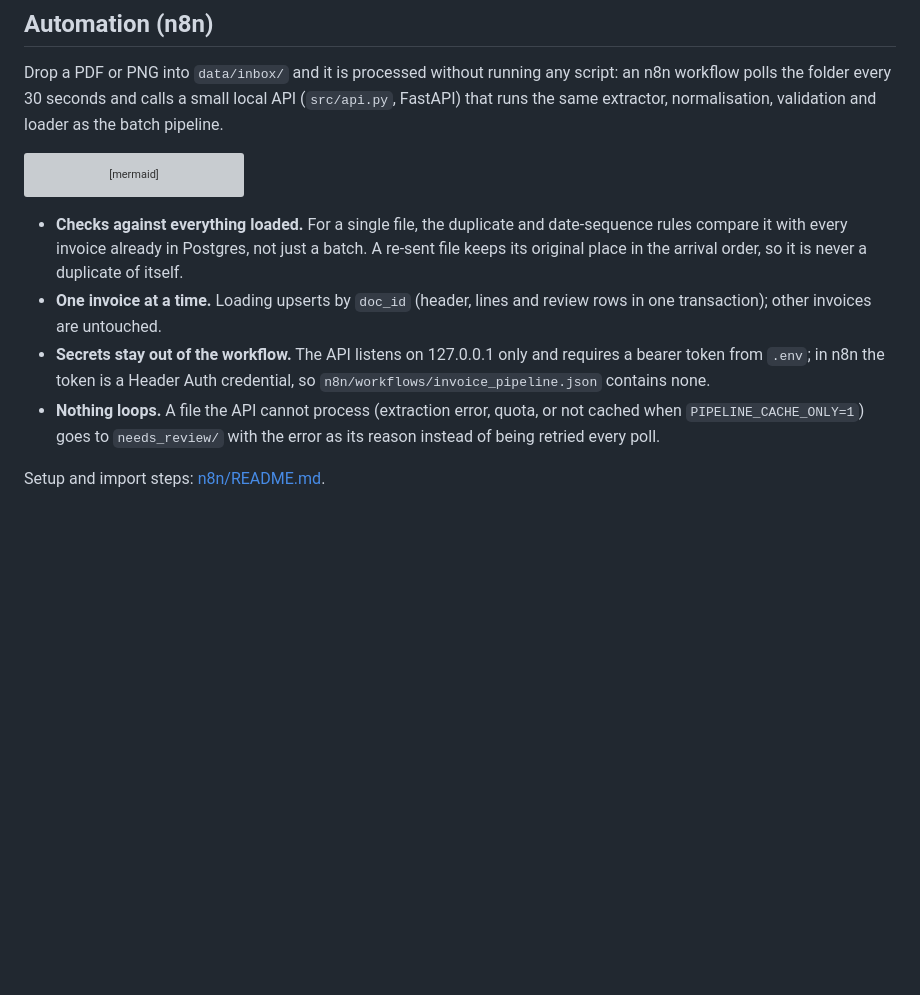
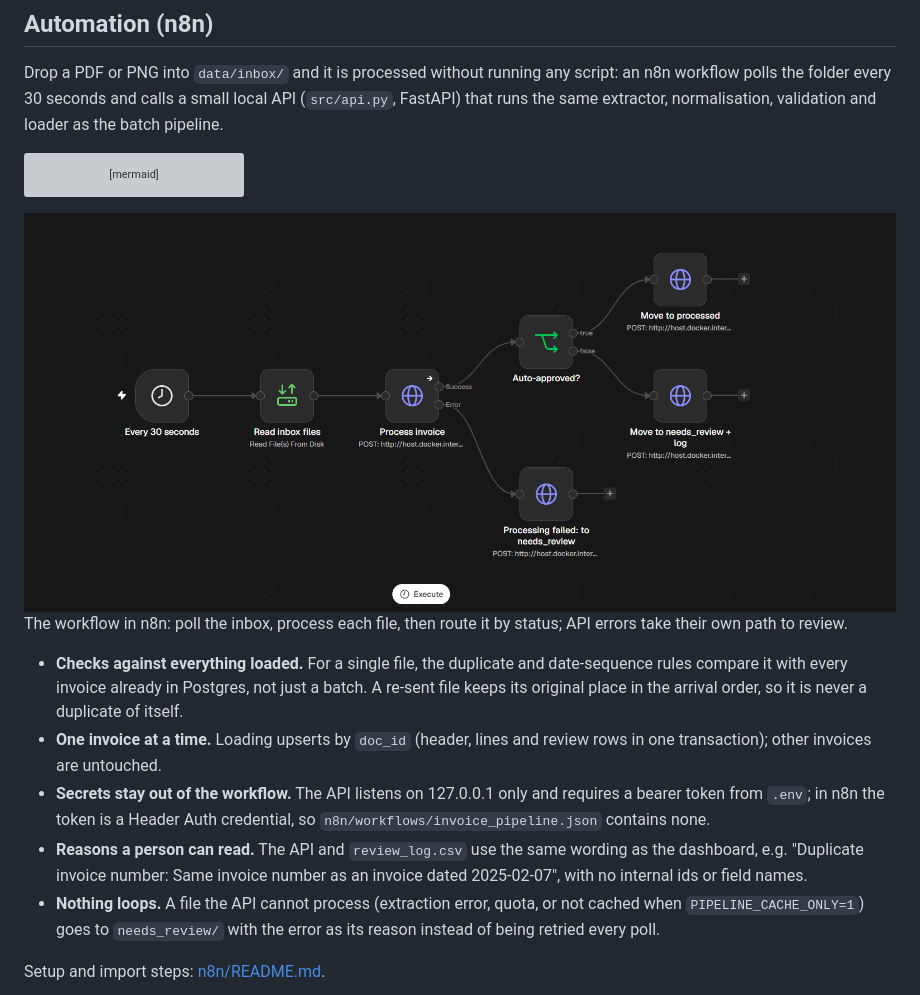
Before and after one commit to zeyadosmoh/invoice-extraction, a Markdown page: README.md, the part around the change. Rendered like a GitHub page; pictures changed too: docs/img/n8n-workflow.png (added); blank space fills up the shorter version; grey boxes are pictures that could not be loaded.

Commit message:
Plain-English API reasons, n8n screenshot
Co-Authored-By: Claude Opus 5.5 <noreply@anthropic.com>

````diff
--- a/README.md
+++ b/README.md
@@ -62,9 +62,13 @@ flowchart LR
     D -->|"needs_review<br/>or error"| F["data/needs_review/<br/>+ review_log.csv"]
 ```
 
+![n8n workflow](docs/img/n8n-workflow.png)
+The workflow in n8n: poll the inbox, process each file, then route it by status; API errors take their own path to review.
+
 - **Checks against everything loaded.** For a single file, the duplicate and date-sequence rules compare it with every invoice already in Postgres, not just a batch. A re-sent file keeps its original place in the arrival order, so it is never a duplicate of itself.
 - **One invoice at a time.** Loading upserts by `doc_id` (header, lines and review rows in one transaction); other invoices are untouched.
 - **Secrets stay out of the workflow.** The API listens on 127.0.0.1 only and requires a bearer token from `.env`; in n8n the token is a Header Auth credential, so `n8n/workflows/invoice_pipeline.json` contains none.
+- **Reasons a person can read.** The API and `review_log.csv` use the same wording as the dashboard, e.g. "Duplicate invoice number: Same invoice number as an invoice dated 2025-02-07", with no internal ids or field names.
 - **Nothing loops.** A file the API cannot process (extraction error, quota, or not cached when `PIPELINE_CACHE_ONLY=1`) goes to `needs_review/` with the error as its reason instead of being retried every poll.
 
 Setup and import steps: [n8n/README.md](n8n/README.md).
````
Also changed, not shown: 5 other files.
